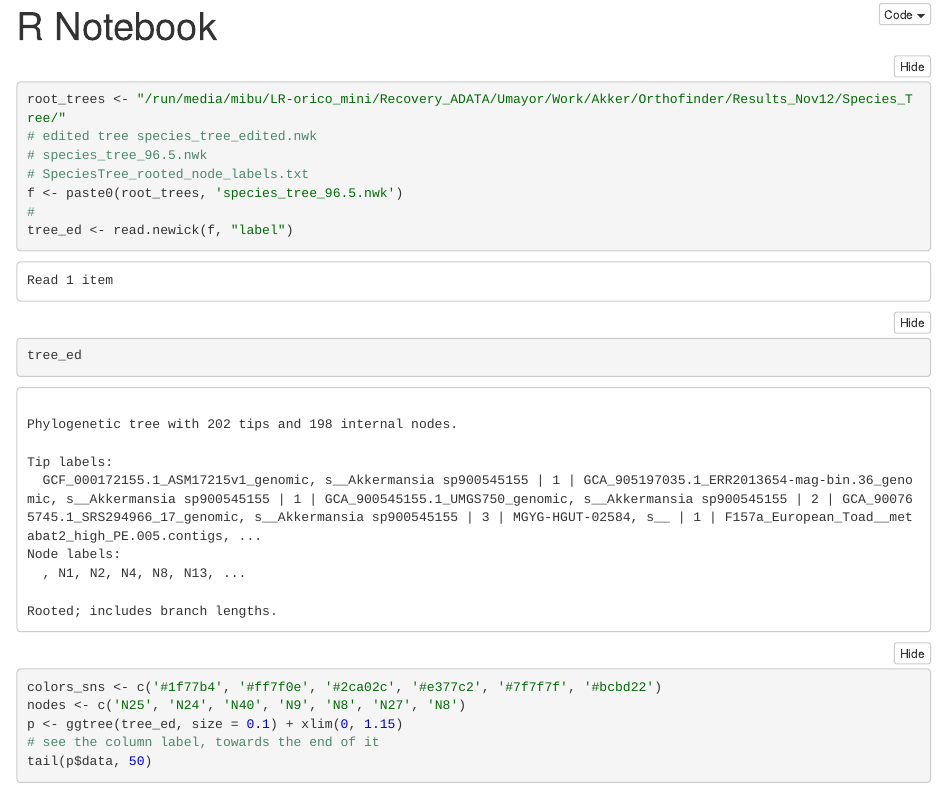
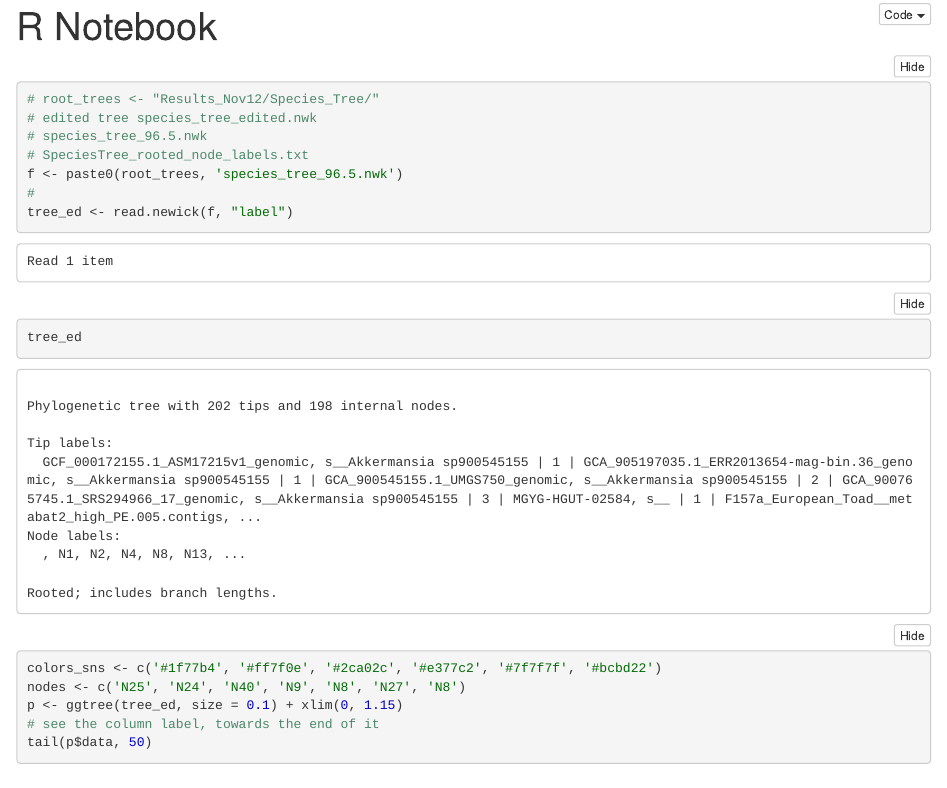
Before and after one commit to jpca21/EvolMicroLab_UM, an R Markdown document (Workflows/ggtree/Coloring_tree_clades.Rmd): the page in a window 1100 px wide, from its top. The pictures show the output file Workflows/ggtree/Coloring_tree_clades.nb.html that the author committed with the source, opened offline.

````diff
--- a/Workflows/ggtree/Coloring_tree_clades.Rmd
+++ b/Workflows/ggtree/Coloring_tree_clades.Rmd
@@ -4,7 +4,7 @@
 ---
 
 ```{r}
-root_trees <- "/run/media/mibu/LR-orico_mini/Recovery_ADATA/Umayor/Work/Akker/Orthofinder/Results_Nov12/Species_Tree/"
+# root_trees <- "Results_Nov12/Species_Tree/"
 # edited tree species_tree_edited.nwk
 # species_tree_96.5.nwk
 # SpeciesTree_rooted_node_labels.txt
````
Also changed, not shown: Workflows/ggtree/Coloring_tree_clades.nb.html.
